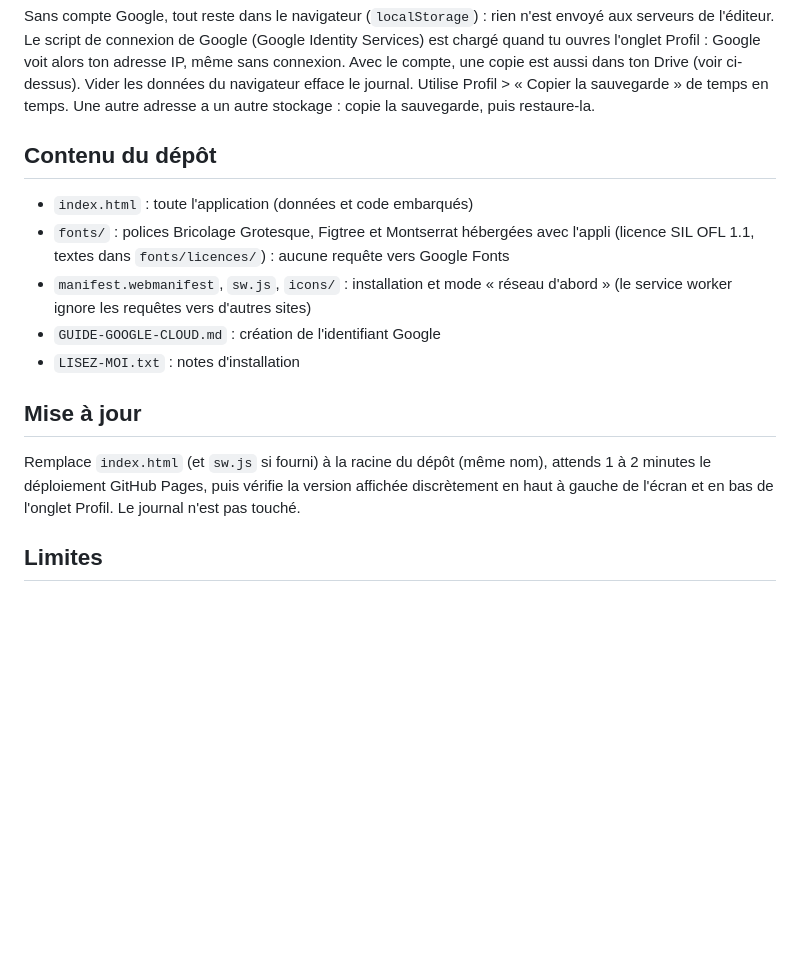
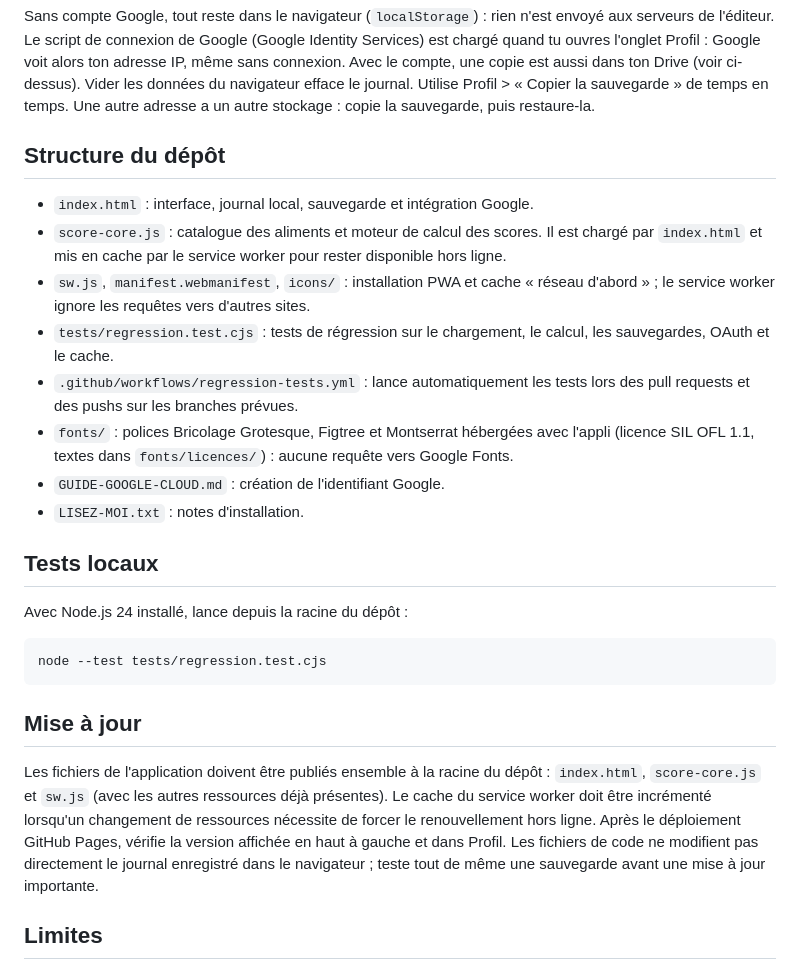
Before and after one commit to Johunn/mici-score, a Markdown page: README.md, the part around the change. GitHub-like rendering; blank space fills up the shorter version.

Commit message:
Document extracted score module and regression test workflow

````diff
--- a/README.md
+++ b/README.md
@@ -43,17 +43,28 @@ Pastille « Se connecter » en haut de l'appli ou Profil > « Compte Google et s
 
 Sans compte Google, tout reste dans le navigateur (`localStorage`) : rien n'est envoyé aux serveurs de l'éditeur. Le script de connexion de Google (Google Identity Services) est chargé quand tu ouvres l'onglet Profil : Google voit alors ton adresse IP, même sans connexion. Avec le compte, une copie est aussi dans ton Drive (voir ci-dessus). Vider les données du navigateur efface le journal. Utilise Profil > « Copier la sauvegarde » de temps en temps. Une autre adresse a un autre stockage : copie la sauvegarde, puis restaure-la.
 
-## Contenu du dépôt
+## Structure du dépôt
 
-- `index.html` : toute l'application (données et code embarqués)
-- `fonts/` : polices Bricolage Grotesque, Figtree et Montserrat hébergées avec l'appli (licence SIL OFL 1.1, textes dans `fonts/licences/`) : aucune requête vers Google Fonts
-- `manifest.webmanifest`, `sw.js`, `icons/` : installation et mode « réseau d'abord » (le service worker ignore les requêtes vers d'autres sites)
-- `GUIDE-GOOGLE-CLOUD.md` : création de l'identifiant Google
-- `LISEZ-MOI.txt` : notes d'installation
+- `index.html` : interface, journal local, sauvegarde et intégration Google.
+- `score-core.js` : catalogue des aliments et moteur de calcul des scores. Il est chargé par `index.html` et mis en cache par le service worker pour rester disponible hors ligne.
+- `sw.js`, `manifest.webmanifest`, `icons/` : installation PWA et cache « réseau d'abord » ; le service worker ignore les requêtes vers d'autres sites.
+- `tests/regression.test.cjs` : tests de régression sur le chargement, le calcul, les sauvegardes, OAuth et le cache.
+- `.github/workflows/regression-tests.yml` : lance automatiquement les tests lors des pull requests et des pushs sur les branches prévues.
+- `fonts/` : polices Bricolage Grotesque, Figtree et Montserrat hébergées avec l'appli (licence SIL OFL 1.1, textes dans `fonts/licences/`) : aucune requête vers Google Fonts.
+- `GUIDE-GOOGLE-CLOUD.md` : création de l'identifiant Google.
+- `LISEZ-MOI.txt` : notes d'installation.
+
+## Tests locaux
+
+Avec Node.js 24 installé, lance depuis la racine du dépôt :
+
+```sh
+node --test tests/regression.test.cjs
+```
 
 ## Mise à jour
 
-Remplace `index.html` (et `sw.js` si fourni) à la racine du dépôt (même nom), attends 1 à 2 minutes le déploiement GitHub Pages, puis vérifie la version affichée discrètement en haut à gauche de l'écran et en bas de l'onglet Profil. Le journal n'est pas touché.
+Les fichiers de l'application doivent être publiés ensemble à la racine du dépôt : `index.html`, `score-core.js` et `sw.js` (avec les autres ressources déjà présentes). Le cache du service worker doit être incrémenté lorsqu'un changement de ressources nécessite de forcer le renouvellement hors ligne. Après le déploiement GitHub Pages, vérifie la version affichée en haut à gauche et dans Profil. Les fichiers de code ne modifient pas directement le journal enregistré dans le navigateur ; teste tout de même une sauvegarde avant une mise à jour importante.
 
 ## Limites
 
````
